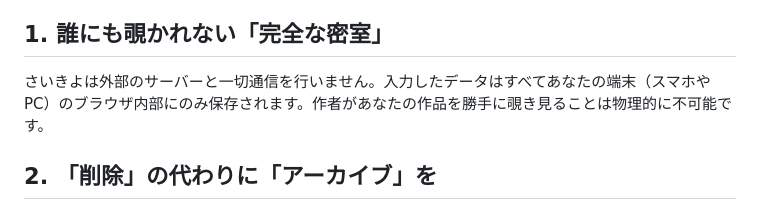
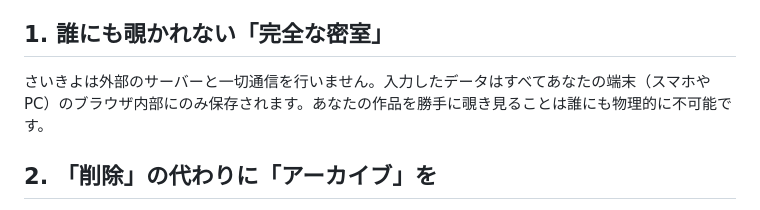
Before and after one commit to sneezer31/saikiyo, a Markdown page: README.md, the part around the change. Drawn GitHub-style.

```diff
--- a/README.md
+++ b/README.md
@@ -5,7 +5,7 @@
 一般的なアプリとは異なる、いくつかの独自の思想（ルール）で動いています。
 
 ## 1. 誰にも覗かれない「完全な密室」
-さいきよは外部のサーバーと一切通信を行いません。入力したデータはすべてあなたの端末（スマホやPC）のブラウザ内部にのみ保存されます。作者があなたの作品を勝手に覗き見ることは物理的に不可能です。
+さいきよは外部のサーバーと一切通信を行いません。入力したデータはすべてあなたの端末（スマホやPC）のブラウザ内部にのみ保存されます。あなたの作品を勝手に覗き見ることは誰にも物理的に不可能です。
 
 ## 2. 「削除」の代わりに「アーカイブ」を
 表現することに迷いはつきものです。そのため、データを完全に消し去る「削除」機能はあえて設けていません。不要になった作品は「アーカイブ（安心な削除）」へ送ることで視界から隠し、必要な時にいつでも取り戻すことができます。
```
